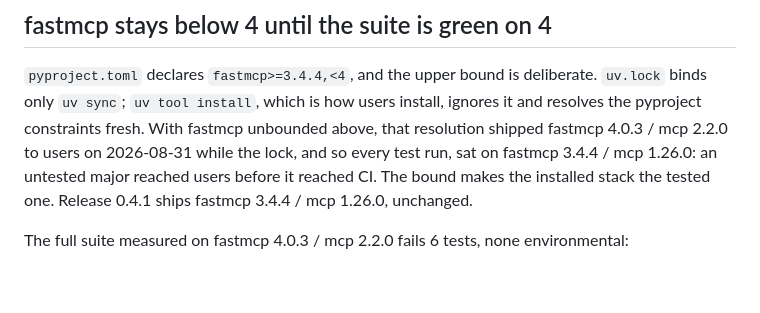
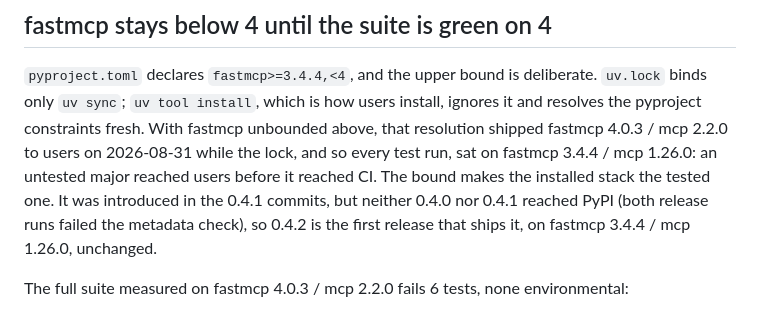
Before and after one commit to agelyhq/mcp-camoufox, a Markdown page: docs/decisions.md, the part around the change. Rendered like a GitHub page; blank space fills up the shorter version.

Commit message:
docs(decisions): date the fastmcp bound to the release that shipped it
The section said release 0.4.1 ships the `fastmcp>=3.4.4,<4` bound, but
neither 0.4.0 nor 0.4.1 reached PyPI: both release runs failed the
metadata check. The bound was introduced in the 0.4.1 commits and 0.4.2
is the first release that ships it.

Co-Authored-By: Claude Opus 5 <noreply@anthropic.com>
Claude-Session: https://claude.ai/code/session_01Xin4qiBiJrmvencQg1mBzJ

```diff
--- a/docs/decisions.md
+++ b/docs/decisions.md
@@ -143,8 +143,9 @@ binds only `uv sync`; `uv tool install`, which is how users install, ignores it
 the pyproject constraints fresh. With fastmcp unbounded above, that resolution shipped
 fastmcp 4.0.3 / mcp 2.2.0 to users on 2026-08-31 while the lock, and so every test run,
 sat on fastmcp 3.4.4 / mcp 1.26.0: an untested major reached users before it reached CI.
-The bound makes the installed stack the tested one. Release 0.4.1 ships fastmcp 3.4.4 /
-mcp 1.26.0, unchanged.
+The bound makes the installed stack the tested one. It was introduced in the 0.4.1 commits,
+but neither 0.4.0 nor 0.4.1 reached PyPI (both release runs failed the metadata check), so
+0.4.2 is the first release that ships it, on fastmcp 3.4.4 / mcp 1.26.0, unchanged.
 
 The full suite measured on fastmcp 4.0.3 / mcp 2.2.0 fails 6 tests, none environmental:
 
```
